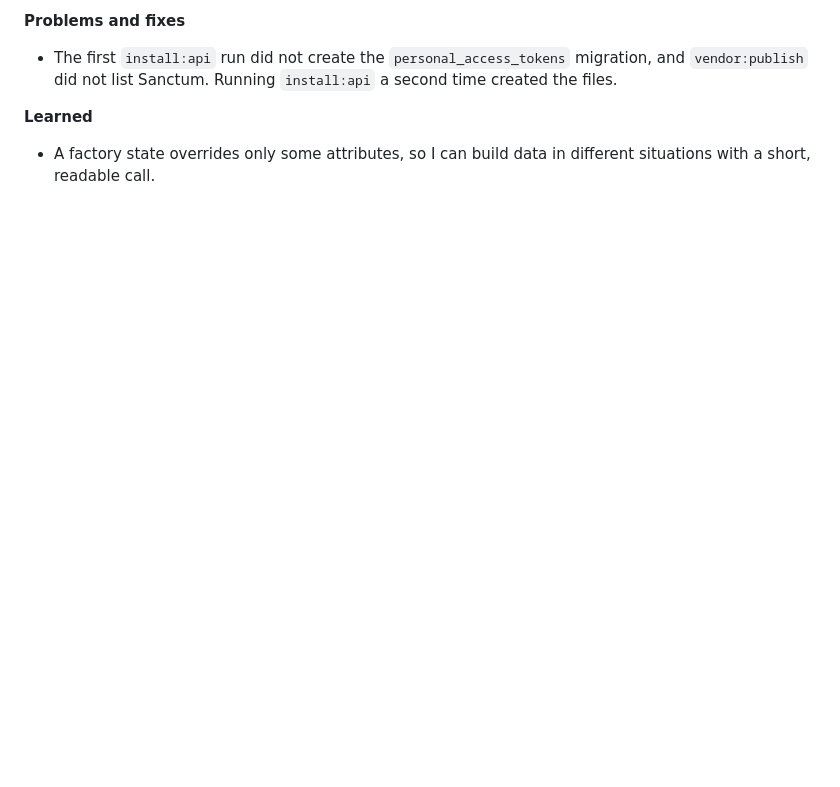
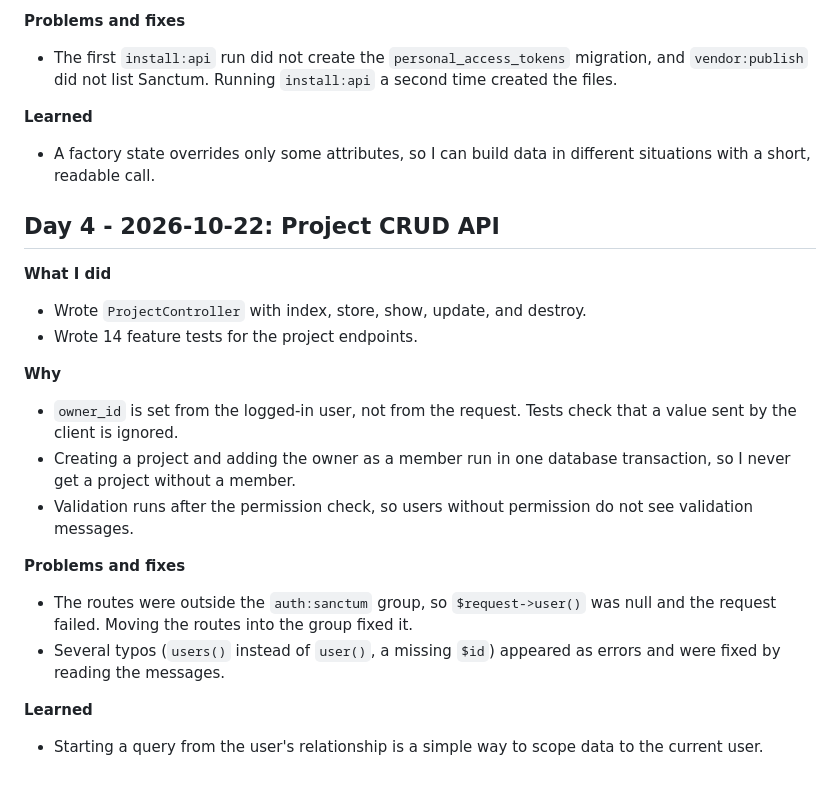
Before and after one commit to naoki-takami0120/sprint-taskboard, a Markdown page: docs/devlog.md, the part around the change. GitHub-like rendering; blank space fills up the shorter version.

Commit message:
Add Day 4 notes to devlog

```diff
--- a/docs/devlog.md
+++ b/docs/devlog.md
@@ -58,3 +58,21 @@
 
 **Learned**
 - A factory state overrides only some attributes, so I can build data in different situations with a short, readable call.
+
+## Day 4 - 2026-10-22: Project CRUD API
+
+**What I did**
+- Wrote `ProjectController` with index, store, show, update, and destroy.
+- Wrote 14 feature tests for the project endpoints.
+
+**Why**
+- `owner_id` is set from the logged-in user, not from the request. Tests check that a value sent by the client is ignored.
+- Creating a project and adding the owner as a member run in one database transaction, so I never get a project without a member.
+- Validation runs after the permission check, so users without permission do not see validation messages.
+
+**Problems and fixes**
+- The routes were outside the `auth:sanctum` group, so `$request->user()` was null and the request failed. Moving the routes into the group fixed it.
+- Several typos (`users()` instead of `user()`, a missing `$id`) appeared as errors and were fixed by reading the messages.
+
+**Learned**
+- Starting a query from the user's relationship is a simple way to scope data to the current user.
```
